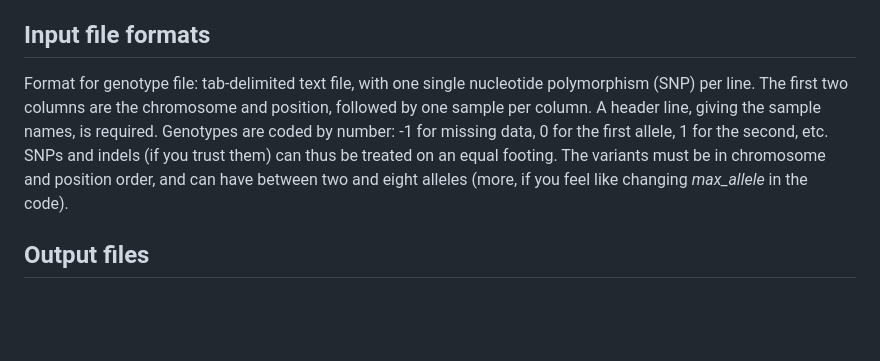
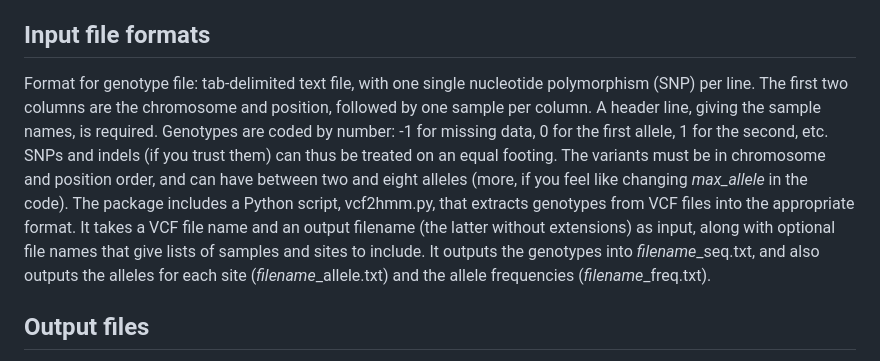
Before and after one commit to mrc-ide/PGEforge, a Markdown page: tutorials/hmmIBD/hmmIBD_overview.md, the part around the change. Rendered like a GitHub page; blank space fills up the shorter version.

```diff
--- a/tutorials/hmmIBD/hmmIBD_overview.md
+++ b/tutorials/hmmIBD/hmmIBD_overview.md
@@ -35,7 +35,7 @@ Optional options:
 
 ## Input file formats
 
-Format for genotype file: tab-delimited text file, with one single nucleotide polymorphism (SNP) per line. The first two columns are the chromosome and position, followed by one sample per column. A header line, giving the sample names, is required. Genotypes are coded by number: -1 for missing data, 0 for the first allele, 1 for the second, etc. SNPs and indels (if you trust them) can thus be treated on an equal footing. The variants must be in chromosome and position order, and can have between two and eight alleles (more, if you feel like changing *max_allele* in the code).
+Format for genotype file: tab-delimited text file, with one single nucleotide polymorphism (SNP) per line. The first two columns are the chromosome and position, followed by one sample per column. A header line, giving the sample names, is required. Genotypes are coded by number: -1 for missing data, 0 for the first allele, 1 for the second, etc. SNPs and indels (if you trust them) can thus be treated on an equal footing. The variants must be in chromosome and position order, and can have between two and eight alleles (more, if you feel like changing *max_allele* in the code). The package includes a Python script, vcf2hmm.py, that extracts genotypes from VCF files into the appropriate format. It takes a VCF file name and an output filename (the latter without extensions) as input, along with optional file names that give lists of samples and sites to include. It outputs the genotypes into *filename*_seq.txt, and also outputs the alleles for each site (*filename*_allele.txt) and the allele frequencies (*filename*_freq.txt).
 
 ## Output files
 
```
